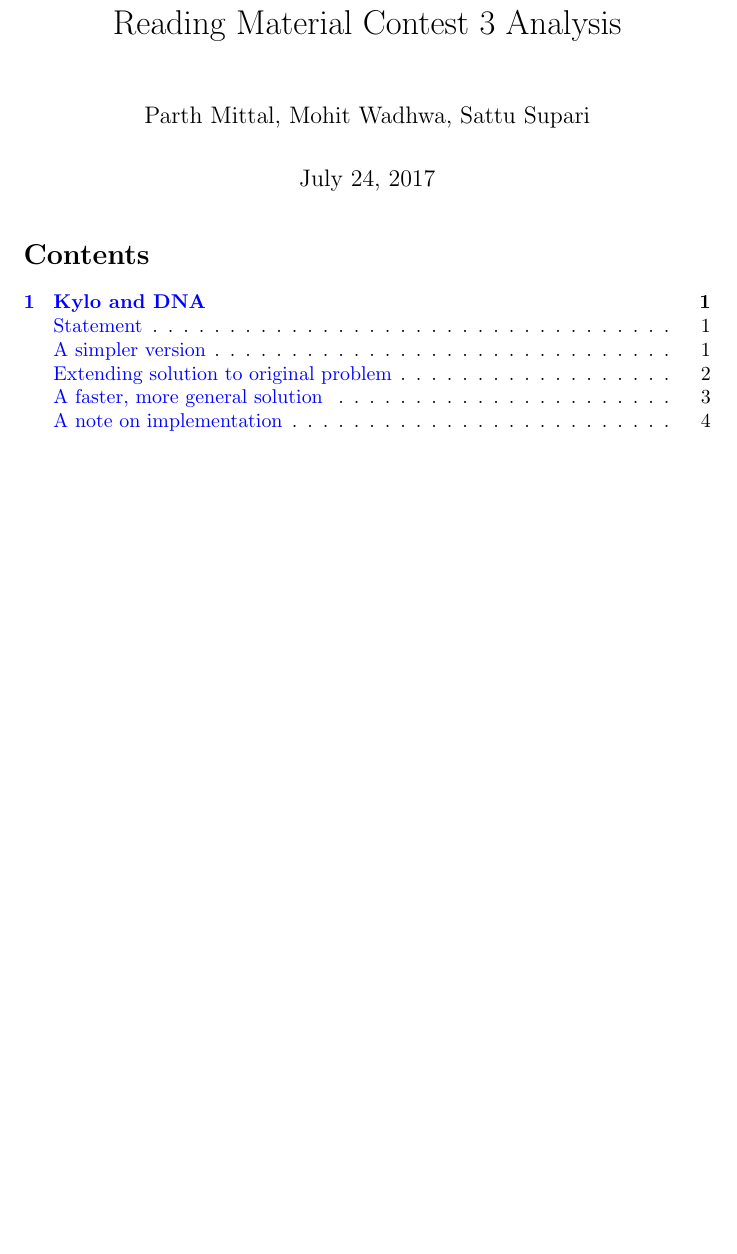
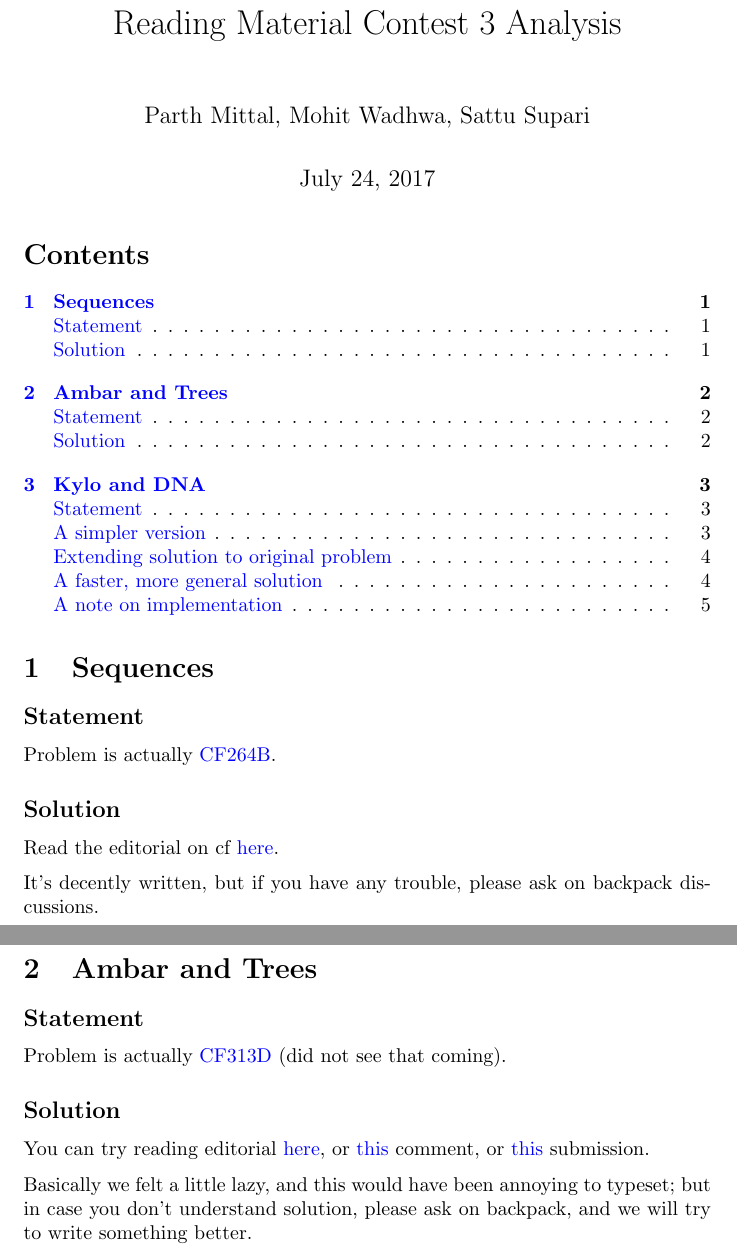
Before and after one commit to parthmittal/cp217c3editorials, a LaTeX document (editorial.tex, which reads atrees.tex, gcdseq.tex): part of page 1 of 4 before the commit and two parts of pages 1 and 2 of 6 after it, the two joined at a grey line, cut so that both start at the same text, the shorter picture padded with empty space. Compiled offline with pdfLaTeX.

Commit message:
added 'editorials' for atrees and sequence

```diff
--- /dev/null
+++ b/atrees.tex
@@ -0,0 +1,18 @@
+\section{Ambar and Trees}
+	\subsection{Statement}
+	Problem is actually
+	\href{http://codeforces.com/problemset/problem/313/D}{CF313D}
+	(did not see that coming).
+
+	\subsection{Solution}
+	You can try reading editorial
+	\href{http://codeforces.com/blog/entry/7826}{here},
+	or
+	\href{http://codeforces.com/blog/entry/7826?#comment-135797}{this}
+	comment, or
+	\href{http://codeforces.com/contest/313/submission/15502607}{this}
+	submission.
+
+	Basically we felt a little lazy, and this would have been annoying
+	to typeset; but in case you don't understand solution, please ask
+	on backpack, and we will try to write something better.
--- /dev/null
+++ b/gcdseq.tex
@@ -0,0 +1,11 @@
+\section{Sequences}
+	\subsection{Statement}
+		Problem is actually
+		\href{http://codeforces.com/problemset/problem/264/B}{CF264B}.
+
+	\subsection{Solution}
+		Read the editorial on cf
+		\href{http://codeforces.com/blog/entry/6478}{here}.
+
+		It's decently written, but if you have any trouble, please ask
+		on backpack discussions.
```
Also changed, not shown: editorial.tex (+4 -0 lines).
